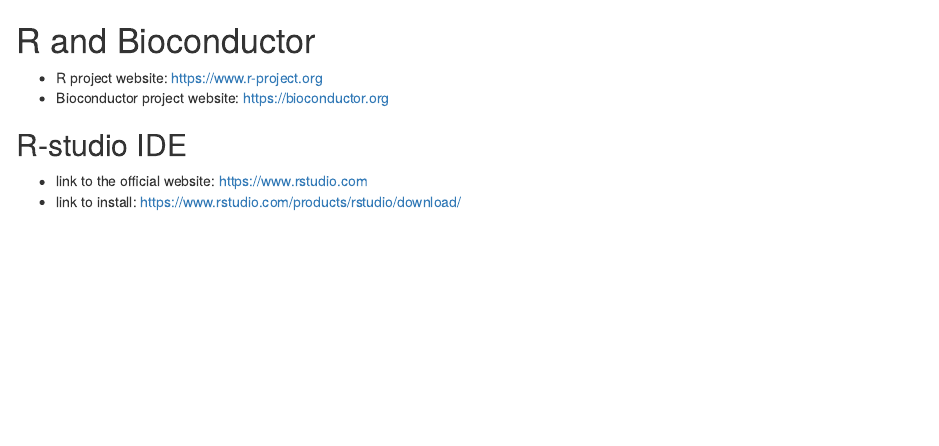
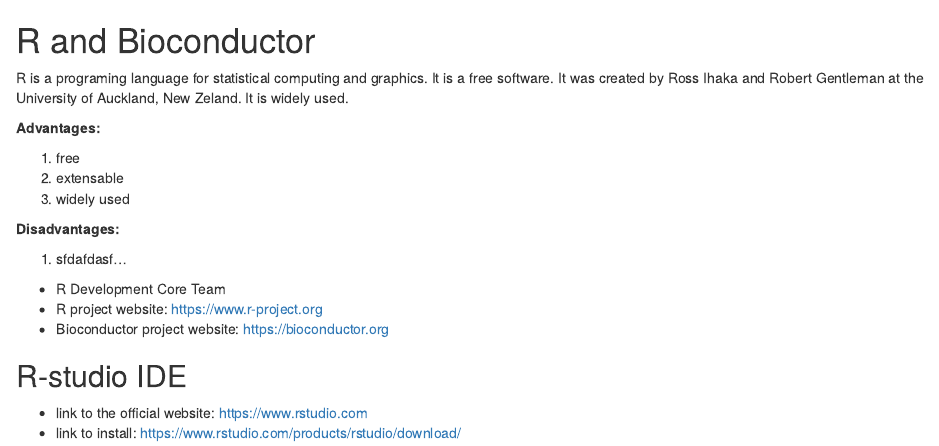
Before and after one commit to TamasKiss26/med-bioinfo, an R Markdown document (03_r_and_bioconductor.Rmd): the page in a window 1100 px wide, from its top. Rendered offline with R 4.5, knitr and Pandoc, with nearby package versions.

Commit message:
r introduction extandad TODO: decide, how to split between this and the other chapter

```diff
--- a/03_r_and_bioconductor.Rmd
+++ b/03_r_and_bioconductor.Rmd
@@ -1,5 +1,20 @@
 # R and Bioconductor
 
+R is a programing language for statistical computing and graphics. It is a free software. It was created by Ross Ihaka and Robert Gentleman at the University of Auckland, New Zeland. It is widely used.
+
+
+
+**Advantages:**
+
+1. free
+2. extensable
+3. widely used
+
+**Disadvantages:**
+
+1. sfdafdasf...
+
+- R Development Core Team
 - R project website: https://www.r-project.org
 - Bioconductor project website: https://bioconductor.org
 
```
